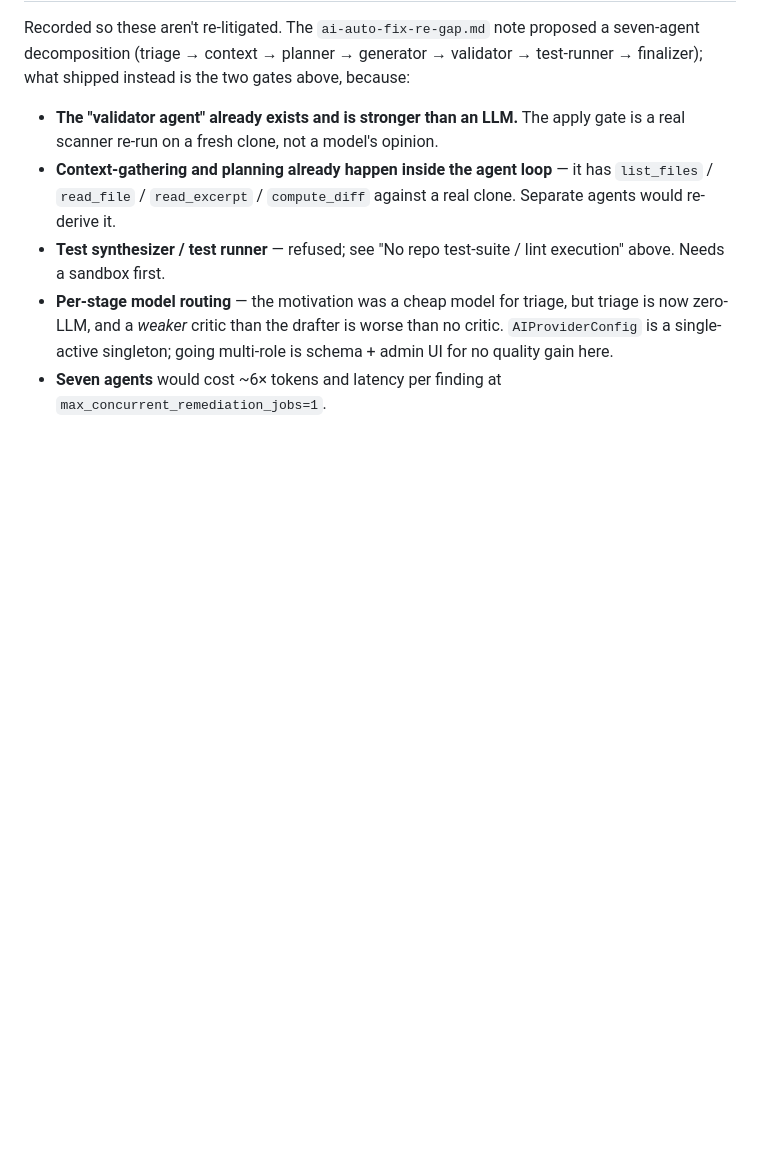
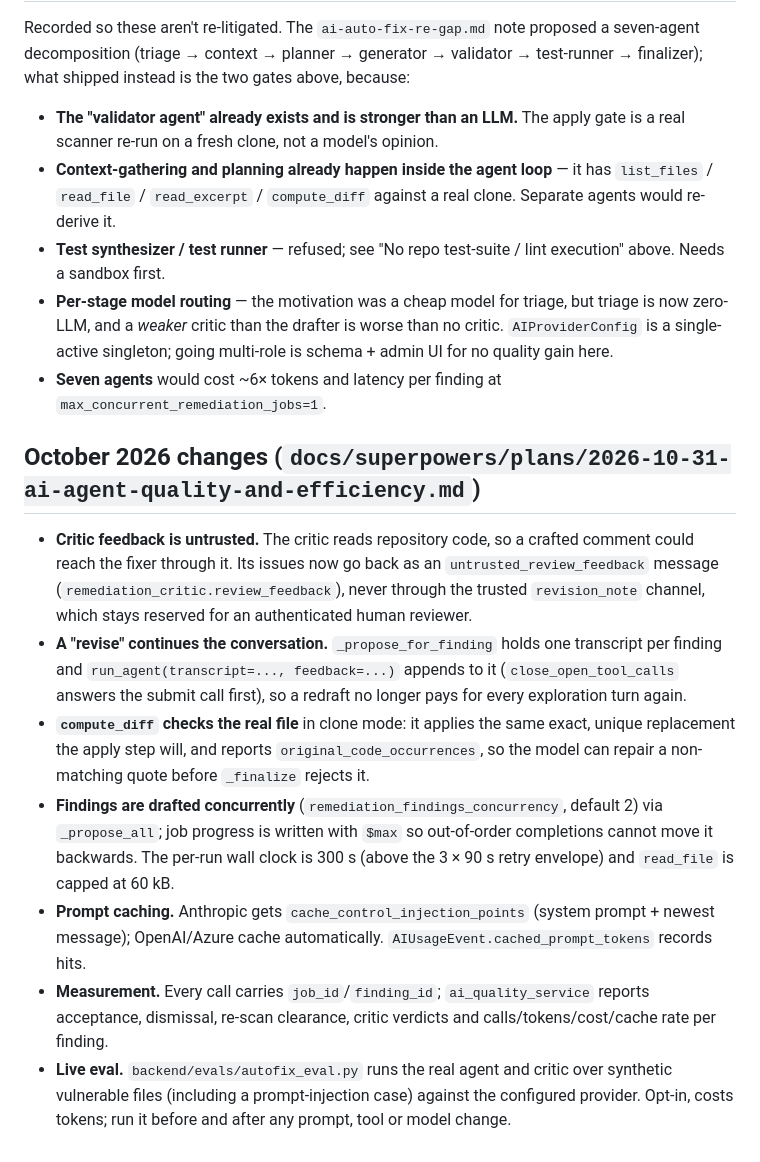
Before and after one commit to Mohamedashmar432/zero-strike-portal, a Markdown page: docs/AI_AUTOFIX_DESIGN.md, the part around the change. GitHub-like rendering; blank space fills up the shorter version.

Commit message:
docs(ai): record agent quality and efficiency changes
Co-Authored-By: Claude Opus 5.5 <noreply@anthropic.com>

```diff
--- a/docs/AI_AUTOFIX_DESIGN.md
+++ b/docs/AI_AUTOFIX_DESIGN.md
@@ -277,3 +277,26 @@ shipped instead is the two gates above, because:
   and a *weaker* critic than the drafter is worse than no critic. `AIProviderConfig` is a single-active
   singleton; going multi-role is schema + admin UI for no quality gain here.
 - **Seven agents** would cost ~6× tokens and latency per finding at `max_concurrent_remediation_jobs=1`.
+
+## October 2026 changes (`docs/superpowers/plans/2026-10-31-ai-agent-quality-and-efficiency.md`)
+
+- **Critic feedback is untrusted.** The critic reads repository code, so a crafted comment could reach the
+  fixer through it. Its issues now go back as an `untrusted_review_feedback` message
+  (`remediation_critic.review_feedback`), never through the trusted `revision_note` channel, which stays
+  reserved for an authenticated human reviewer.
+- **A "revise" continues the conversation.** `_propose_for_finding` holds one transcript per finding and
+  `run_agent(transcript=..., feedback=...)` appends to it (`close_open_tool_calls` answers the submit call
+  first), so a redraft no longer pays for every exploration turn again.
+- **`compute_diff` checks the real file** in clone mode: it applies the same exact, unique replacement the
+  apply step will, and reports `original_code_occurrences`, so the model can repair a non-matching quote
+  before `_finalize` rejects it.
+- **Findings are drafted concurrently** (`remediation_findings_concurrency`, default 2) via `_propose_all`;
+  job progress is written with `$max` so out-of-order completions cannot move it backwards. The per-run
+  wall clock is 300 s (above the 3 × 90 s retry envelope) and `read_file` is capped at 60 kB.
+- **Prompt caching.** Anthropic gets `cache_control_injection_points` (system prompt + newest message);
+  OpenAI/Azure cache automatically. `AIUsageEvent.cached_prompt_tokens` records hits.
+- **Measurement.** Every call carries `job_id`/`finding_id`; `ai_quality_service` reports acceptance,
+  dismissal, re-scan clearance, critic verdicts and calls/tokens/cost/cache rate per finding.
+- **Live eval.** `backend/evals/autofix_eval.py` runs the real agent and critic over synthetic vulnerable
+  files (including a prompt-injection case) against the configured provider. Opt-in, costs tokens; run it
+  before and after any prompt, tool or model change.
```
Also changed, not shown: CLAUDE.md (+5 -1 lines).
